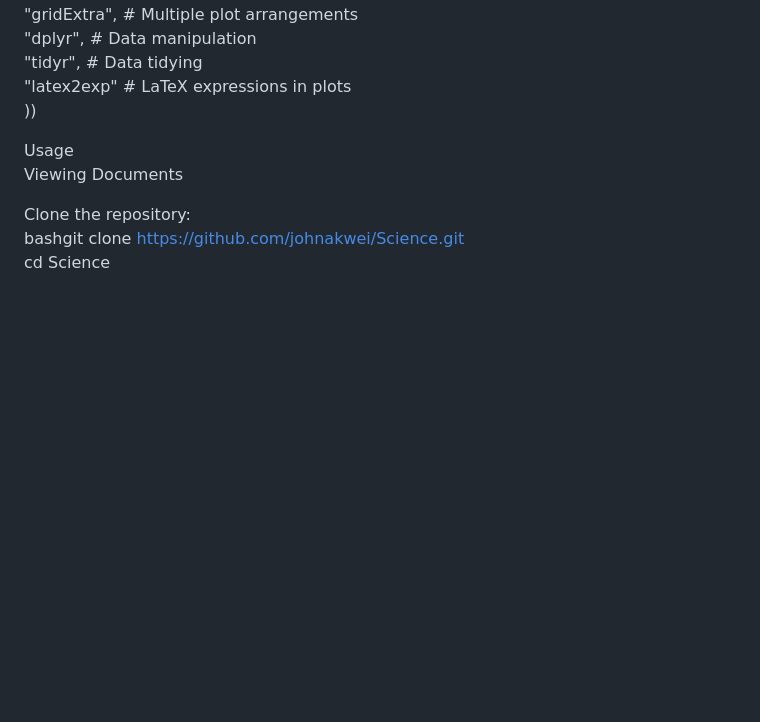
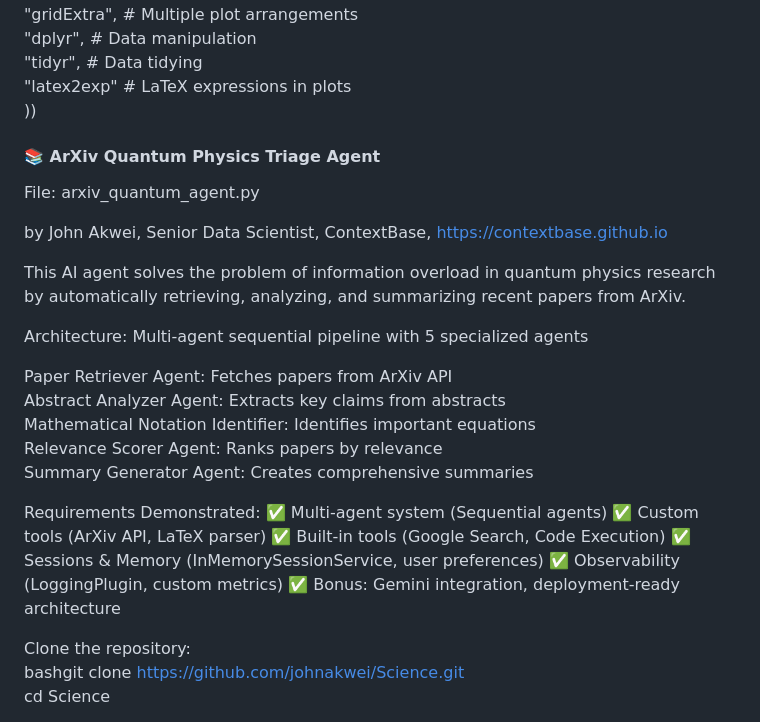
Before and after one commit to johnakwei/Science, a Markdown page: README.md, the part around one of its changes. GitHub-like rendering; blank space fills up the shorter version.

Commit message:
Update README with Python badge and agent details
Added Python badge and detailed usage instructions for the ArXiv Quantum Physics Triage Agent, including architecture and requirements.

```diff
--- a/README.md
+++ b/README.md
@@ -106,8 +108,29 @@ rinstall.packages(c(
   "latex2exp"     # LaTeX expressions in plots
 ))
 
-Usage
-Viewing Documents
+#### 📚 ArXiv Quantum Physics Triage Agent
+
+File: arxiv_quantum_agent.py
+
+by John Akwei, Senior Data Scientist, ContextBase, https://contextbase.github.io
+
+This AI agent solves the problem of information overload in quantum physics research by automatically retrieving, analyzing, and summarizing recent papers from ArXiv.
+
+Architecture: Multi-agent sequential pipeline with 5 specialized agents
+
+Paper Retriever Agent: Fetches papers from ArXiv API
+Abstract Analyzer Agent: Extracts key claims from abstracts
+Mathematical Notation Identifier: Identifies important equations
+Relevance Scorer Agent: Ranks papers by relevance
+Summary Generator Agent: Creates comprehensive summaries
+
+Requirements Demonstrated:
+✅ Multi-agent system (Sequential agents)
+✅ Custom tools (ArXiv API, LaTeX parser)
+✅ Built-in tools (Google Search, Code Execution)
+✅ Sessions & Memory (InMemorySessionService, user preferences)
+✅ Observability (LoggingPlugin, custom metrics)
+✅ Bonus: Gemini integration, deployment-ready architecture
 
 Clone the repository:
 bashgit clone https://github.com/johnakwei/Science.git
```
Also changed, not shown: other parts of README.md (+2 -0 lines).
